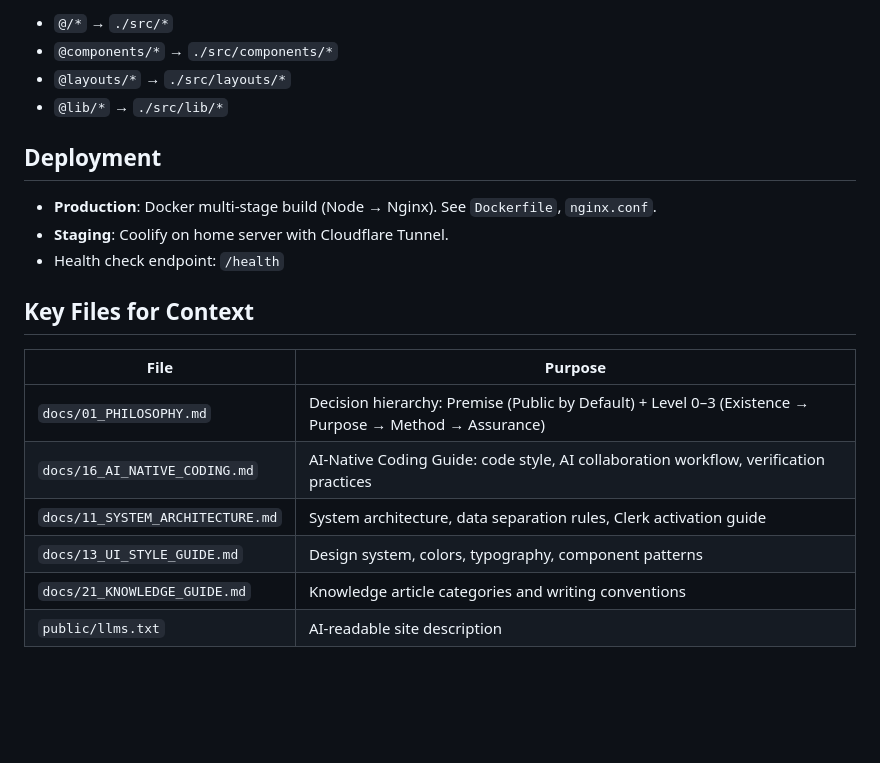
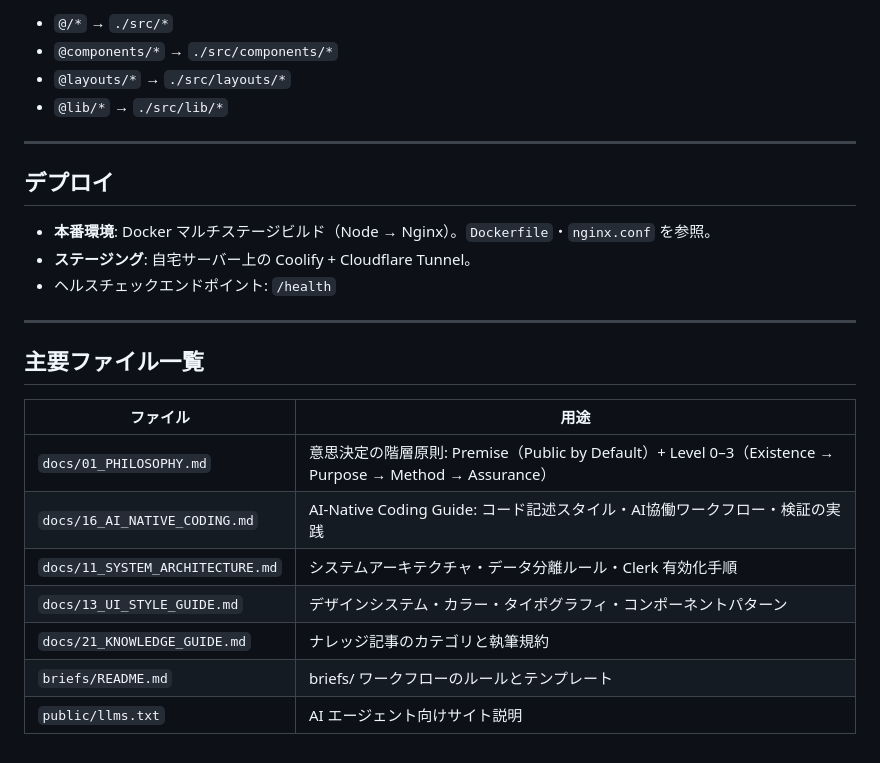
Before and after one commit to nexs-npo/nexs-web, a Markdown page: CLAUDE.md, the part around one of its changes. GitHub-like rendering; blank space fills up the shorter version.

```diff
--- a/CLAUDE.md
+++ b/CLAUDE.md
@@ -123,19 +155,24 @@ Defined in `tsconfig.json`:
 - `@layouts/*` → `./src/layouts/*`
 - `@lib/*` → `./src/lib/*`
 
-## Deployment
+---
 
-- **Production**: Docker multi-stage build (Node → Nginx). See `Dockerfile`, `nginx.conf`.
-- **Staging**: Coolify on home server with Cloudflare Tunnel.
-- Health check endpoint: `/health`
+## デプロイ
 
-## Key Files for Context
+- **本番環境**: Docker マルチステージビルド（Node → Nginx）。`Dockerfile`・`nginx.conf` を参照。
+- **ステージング**: 自宅サーバー上の Coolify + Cloudflare Tunnel。
+- ヘルスチェックエンドポイント: `/health`
 
-| File | Purpose |
+---
+
+## 主要ファイル一覧
+
+| ファイル | 用途 |
 |------|---------|
-| `docs/01_PHILOSOPHY.md` | Decision hierarchy: Premise (Public by Default) + Level 0–3 (Existence → Purpose → Method → Assurance) |
-| `docs/16_AI_NATIVE_CODING.md` | AI-Native Coding Guide: code style, AI collaboration workflow, verification practices |
-| `docs/11_SYSTEM_ARCHITECTURE.md` | System architecture, data separation rules, Clerk activation guide |
-| `docs/13_UI_STYLE_GUIDE.md` | Design system, colors, typography, component patterns |
-| `docs/21_KNOWLEDGE_GUIDE.md` | Knowledge article categories and writing conventions |
-| `public/llms.txt` | AI-readable site description |
+| `docs/01_PHILOSOPHY.md` | 意思決定の階層原則: Premise（Public by Default）+ Level 0–3（Existence → Purpose → Method → Assurance） |
+| `docs/16_AI_NATIVE_CODING.md` | AI-Native Coding Guide: コード記述スタイル・AI協働ワークフロー・検証の実践 |
+| `docs/11_SYSTEM_ARCHITECTURE.md` | システムアーキテクチャ・データ分離ルール・Clerk 有効化手順 |
+| `docs/13_UI_STYLE_GUIDE.md` | デザインシステム・カラー・タイポグラフィ・コンポーネントパターン |
+| `docs/21_KNOWLEDGE_GUIDE.md` | ナレッジ記事のカテゴリと執筆規約 |
+| `briefs/README.md` | briefs/ ワークフローのルールとテンプレート |
+| `public/llms.txt` | AI エージェント向けサイト説明 |
```
Also changed, not shown: other parts of CLAUDE.md (+93 -61 lines).
